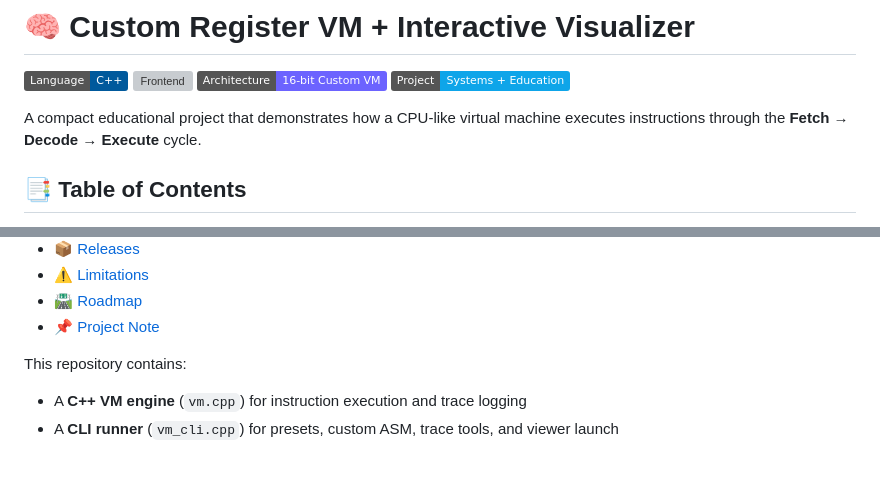
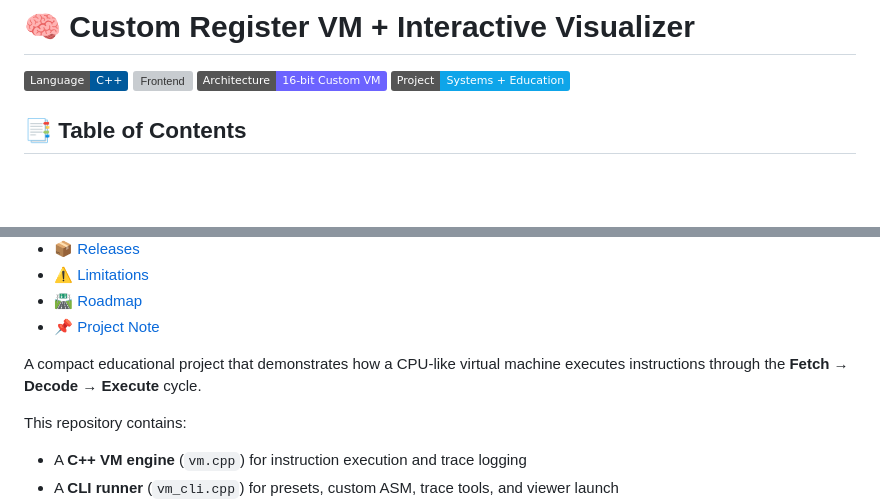
Before and after one commit to Kashvi1811/Mini_Project_2026, a Markdown page: README.md, 2 parts joined by grey strips. Drawn GitHub-style; badges without logos; blank space fills up the shorter version; grey boxes are pictures that could not be loaded.

Commit message:
Fix README formatting and duplicate description

```diff
--- a/README.md
+++ b/README.md
@@ -6,8 +6,6 @@
   <img alt="Architecture" src="https://img.shields.io/badge/Architecture-16--bit%20Custom%20VM-6C63FF">
   <img alt="Type" src="https://img.shields.io/badge/Project-Systems%20%2B%20Education-0EA5E9">
 </p>
-
-A compact educational project that demonstrates how a CPU-like virtual machine executes instructions through the **Fetch → Decode → Execute** cycle.
 
 ## 📑 Table of Contents
 
@@ -25,6 +23,8 @@ A compact educational project that demonstrates how a CPU-like virtual machine e
 - ⚠️ [Limitations](#-current-limitations)
 - 🛣️ [Roadmap](#-roadmap)
 - 📌 [Project Note](#-project-note)
+
+A compact educational project that demonstrates how a CPU-like virtual machine executes instructions through the **Fetch → Decode → Execute** cycle.
 
 This repository contains:
 
```
